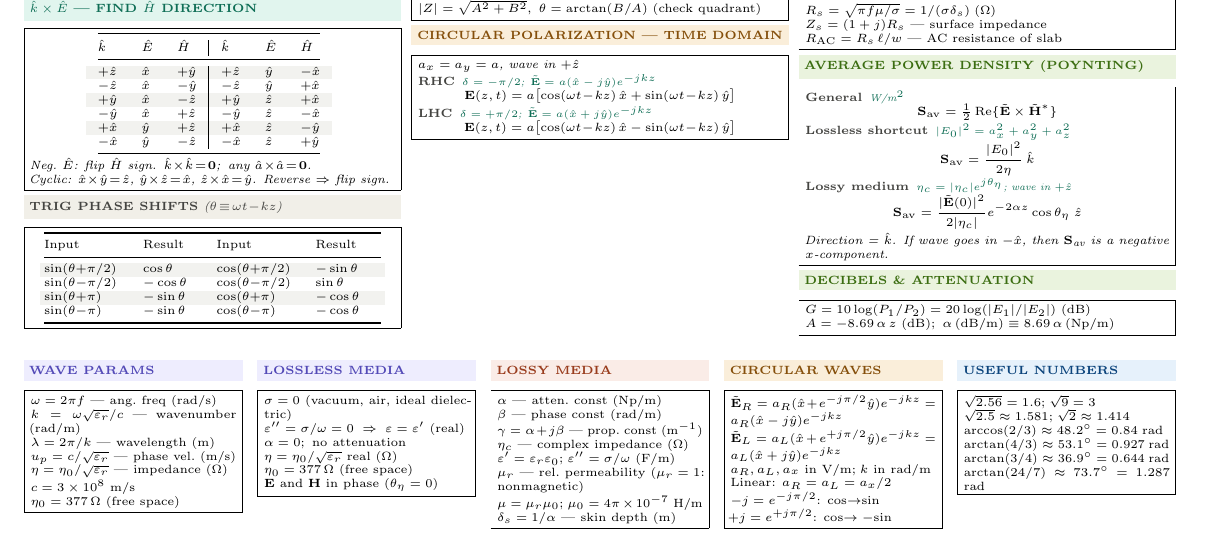
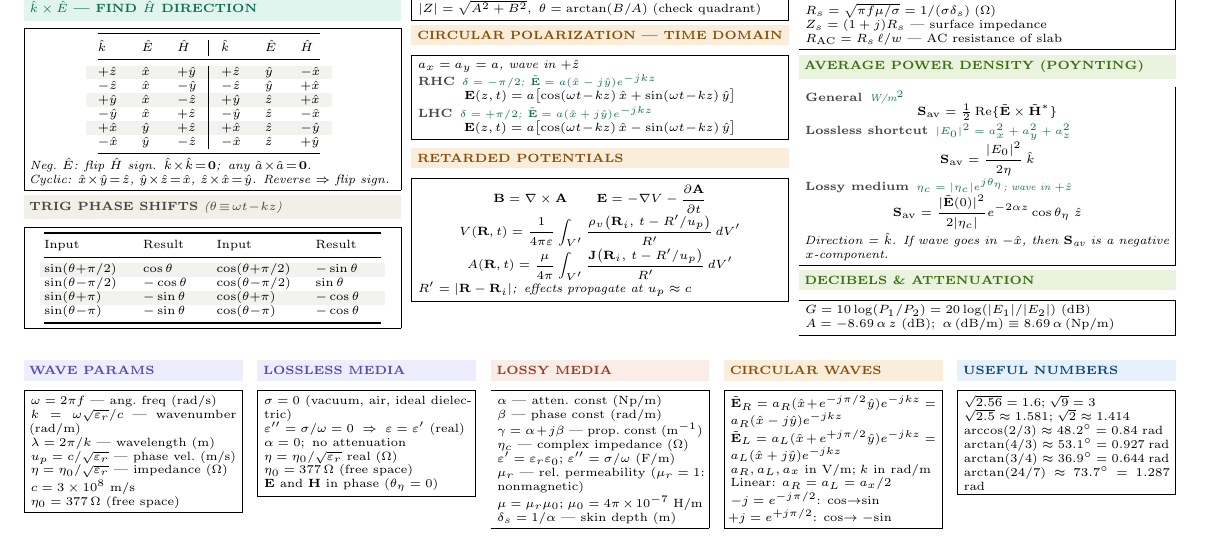
Before and after one commit to BaoPSU/ECE332-EMAG-II-Portland-State-University, a LaTeX problem sheet (Notes/Cheatsheets/src/ECE332_Exam1_cheatsheet.tex): part of page 2 of 2, cut so that both start at the same text. Compiled offline with pdfLaTeX.

Commit message:
Add retarded potentials box and Ampere phasor form to cheatsheet
Co-Authored-By: Claude Sonnet 4.6 <noreply@anthropic.com>

```diff
--- a/Notes/Cheatsheets/src/ECE332_Exam1_cheatsheet.tex
+++ b/Notes/Cheatsheets/src/ECE332_Exam1_cheatsheet.tex
@@ -597,6 +597,15 @@ $|Z|=\sqrt{A^2+B^2}$,\enspace$\theta=\arctan(B/A)$ (check quadrant)
 \[\mathbf{E}(z,t)=a\bigl[\cos(\omega t\!-\!kz)\,\hat{x}-\sin(\omega t\!-\!kz)\,\hat{y}\bigr]\]
 \end{ebox}
 
+\vspace{2pt}
+\shead{amberbg}{amber}{RETARDED POTENTIALS}
+\begin{ebox}
+\[\mathbf{B}=\nabla\times\mathbf{A} \qquad \mathbf{E}=-\nabla V-\frac{\partial\mathbf{A}}{\partial t}\]
+\[V(\mathbf{R},t)=\frac{1}{4\pi\varepsilon}\int_{V'}\frac{\rho_v\!\left(\mathbf{R}_i,\,t-R'/u_p\right)}{R'}\,dV'\]
+\[A(\mathbf{R},t)=\frac{\mu}{4\pi}\int_{V'}\frac{\mathbf{J}\!\left(\mathbf{R}_i,\,t-R'/u_p\right)}{R'}\,dV'\]
+\textit{$R'=|\mathbf{R}-\mathbf{R}_i|$;\enspace effects propagate at $u_p\approx c$}
+\end{ebox}
+
 \columnbreak
 
 %──────────────────────────────────────
```
Also changed, not shown: Notes/Cheatsheets/ECE332_Exam1_cheatsheet.pdf, Notes/Cheatsheets/src/ECE332_Exam1_cheatsheet.tex (2 more changed lines).
